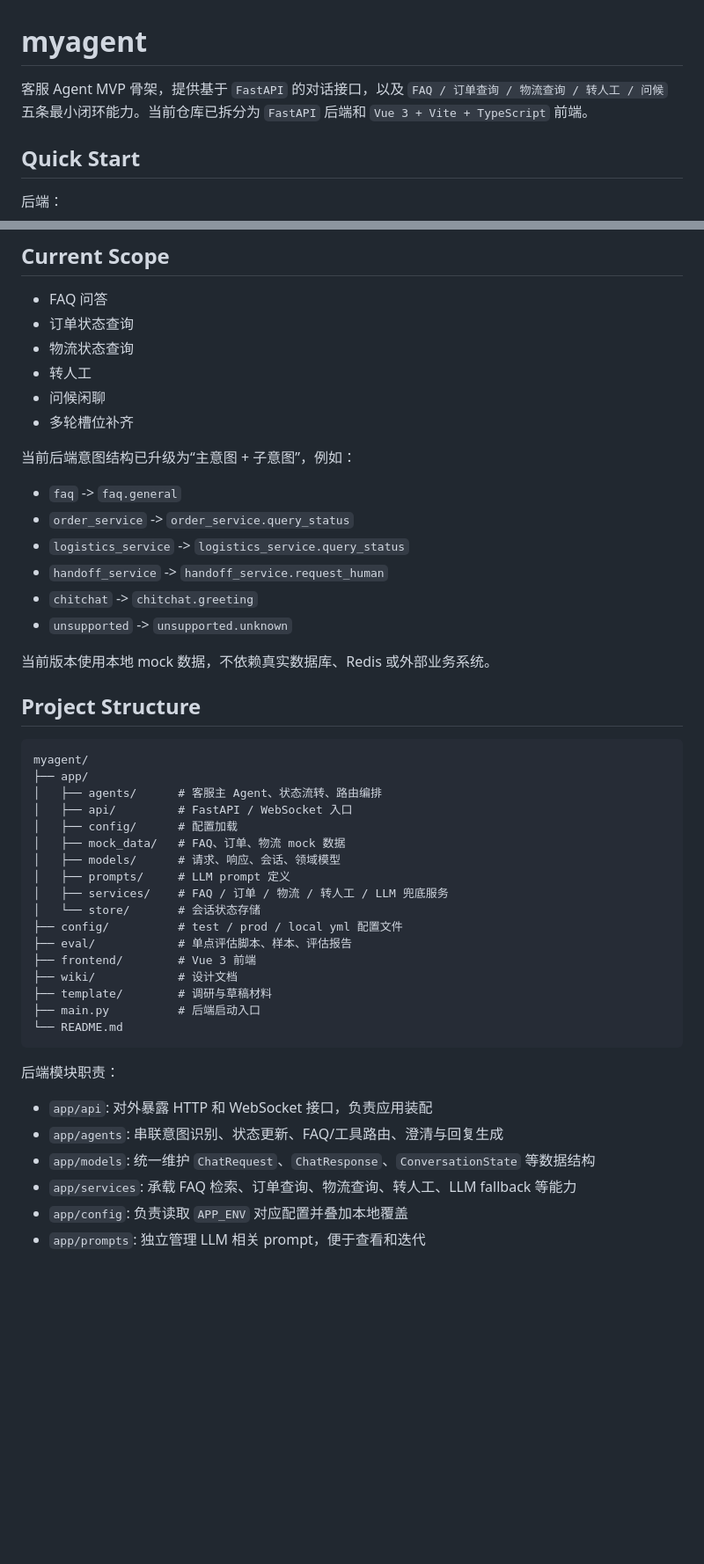
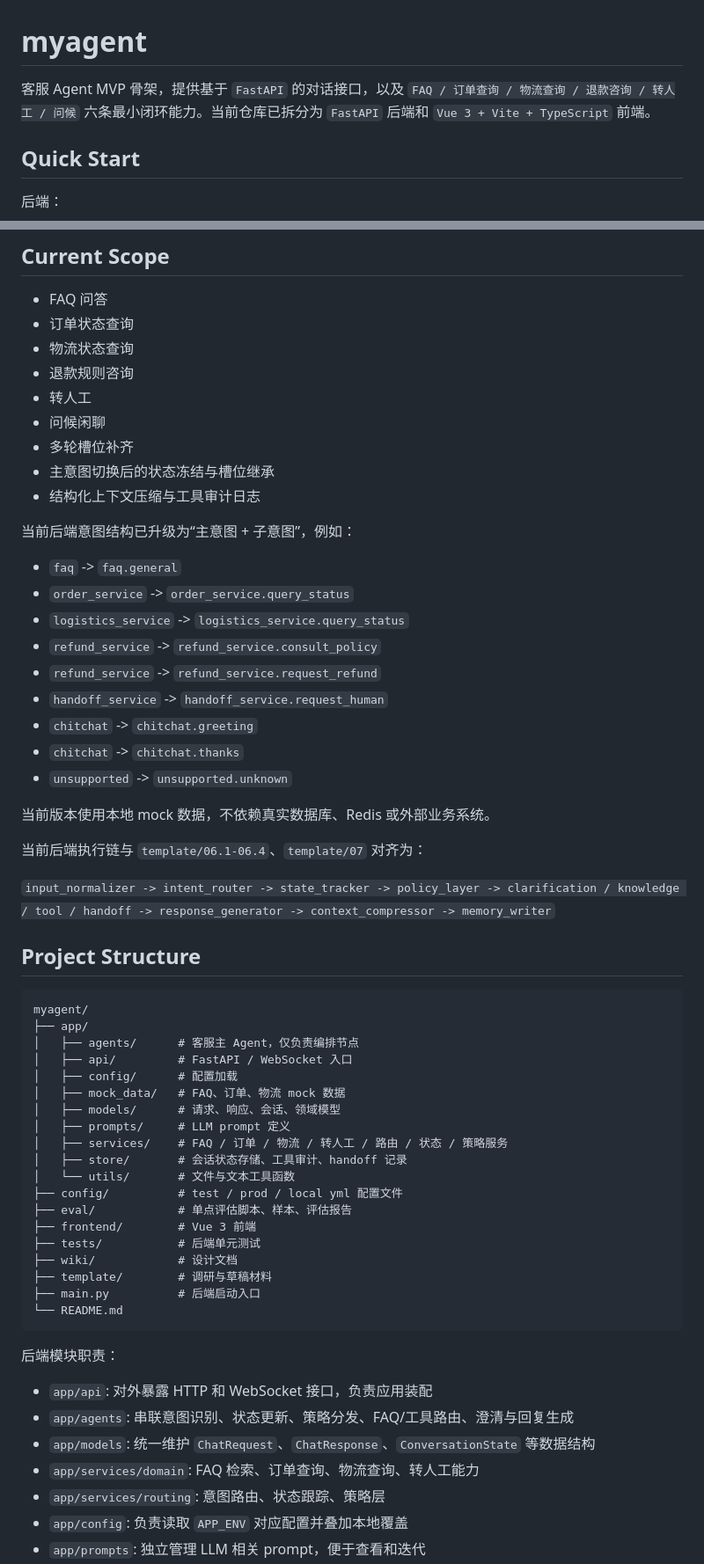
Before and after one commit to JCCGGKS/myagent, a Markdown page: README.md, 2 parts joined by grey strips. Shown at 88% size. Drawn GitHub-style; blank space fills up the shorter version.

Commit message:
docs(readme): 更新客服 Agent 执行链说明
补充退款咨询、WebSocket 接口、状态模型和执行链说明。\n同步更新项目结构与服务职责描述，使 README 与当前后端实现保持一致。

````diff
--- a/README.md
+++ b/README.md
@@ -1,6 +1,6 @@
 # myagent
 
-客服 Agent MVP 骨架，提供基于 `FastAPI` 的对话接口，以及 `FAQ / 订单查询 / 物流查询 / 转人工 / 问候` 五条最小闭环能力。当前仓库已拆分为 `FastAPI` 后端和 `Vue 3 + Vite + TypeScript` 前端。
+客服 Agent MVP 骨架，提供基于 `FastAPI` 的对话接口，以及 `FAQ / 订单查询 / 物流查询 / 退款咨询 / 转人工 / 问候` 六条最小闭环能力。当前仓库已拆分为 `FastAPI` 后端和 `Vue 3 + Vite + TypeScript` 前端。
 
 ## Quick Start
 
@@ -50,37 +51,49 @@ curl -X POST http://127.0.0.1:8000/chat \
 - FAQ 问答
 - 订单状态查询
 - 物流状态查询
+- 退款规则咨询
 - 转人工
 - 问候闲聊
 - 多轮槽位补齐
+- 主意图切换后的状态冻结与槽位继承
+- 结构化上下文压缩与工具审计日志
 
 当前后端意图结构已升级为“主意图 + 子意图”，例如：
 
 - `faq` -> `faq.general`
 - `order_service` -> `order_service.query_status`
 - `logistics_service` -> `logistics_service.query_status`
+- `refund_service` -> `refund_service.consult_policy`
+- `refund_service` -> `refund_service.request_refund`
 - `handoff_service` -> `handoff_service.request_human`
 - `chitchat` -> `chitchat.greeting`
+- `chitchat` -> `chitchat.thanks`
 - `unsupported` -> `unsupported.unknown`
 
 当前版本使用本地 mock 数据，不依赖真实数据库、Redis 或外部业务系统。
+
+当前后端执行链与 `template/06.1-06.4`、`template/07` 对齐为：
+
+`input_normalizer -> intent_router -> state_tracker -> policy_layer -> clarification / knowledge / tool / handoff -> response_generator -> context_compressor -> memory_writer`
 
 ## Project Structure
 
 ```text
 myagent/
 ├── app/
-│   ├── agents/      # 客服主 Agent、状态流转、路由编排
+│   ├── agents/      # 客服主 Agent，仅负责编排节点
 │   ├── api/         # FastAPI / WebSocket 入口
 │   ├── config/      # 配置加载
 │   ├── mock_data/   # FAQ、订单、物流 mock 数据
 │   ├── models/      # 请求、响应、会话、领域模型
 │   ├── prompts/     # LLM prompt 定义
-│   ├── services/    # FAQ / 订单 / 物流 / 转人工 / LLM 兜底服务
-│   └── store/       # 会话状态存储
+│   ├── services/    # FAQ / 订单 / 物流 / 转人工 / 路由 / 状态 / 策略服务
+│   ├── store/       # 会话状态存储、工具审计、handoff 记录
+│   └── utils/       # 文件与文本工具函数
 ├── config/          # test / prod / local yml 配置文件
 ├── eval/            # 单点评估脚本、样本、评估报告
 ├── frontend/        # Vue 3 前端
+├── tests/           # 后端单元测试
 ├── wiki/            # 设计文档
 ├── template/        # 调研与草稿材料
 ├── main.py          # 后端启动入口
@@ -90,8 +103,9 @@ myagent/
 后端模块职责：
 
 - `app/api`: 对外暴露 HTTP 和 WebSocket 接口，负责应用装配
-- `app/agents`: 串联意图识别、状态更新、FAQ/工具路由、澄清与回复生成
+- `app/agents`: 串联意图识别、状态更新、策略分发、FAQ/工具路由、澄清与回复生成
 - `app/models`: 统一维护 `ChatRequest`、`ChatResponse`、`ConversationState` 等数据结构
-- `app/services`: 承载 FAQ 检索、订单查询、物流查询、转人工、LLM fallback 等能力
+- `app/services/domain`: FAQ 检索、订单查询、物流查询、转人工能力
+- `app/services/routing`: 意图路由、状态跟踪、策略层
 - `app/config`: 负责读取 `APP_ENV` 对应配置并叠加本地覆盖
 - `app/prompts`: 独立管理 LLM 相关 prompt，便于查看和迭代
````
Also changed, not shown: other parts of README.md (+18 -1 lines).
